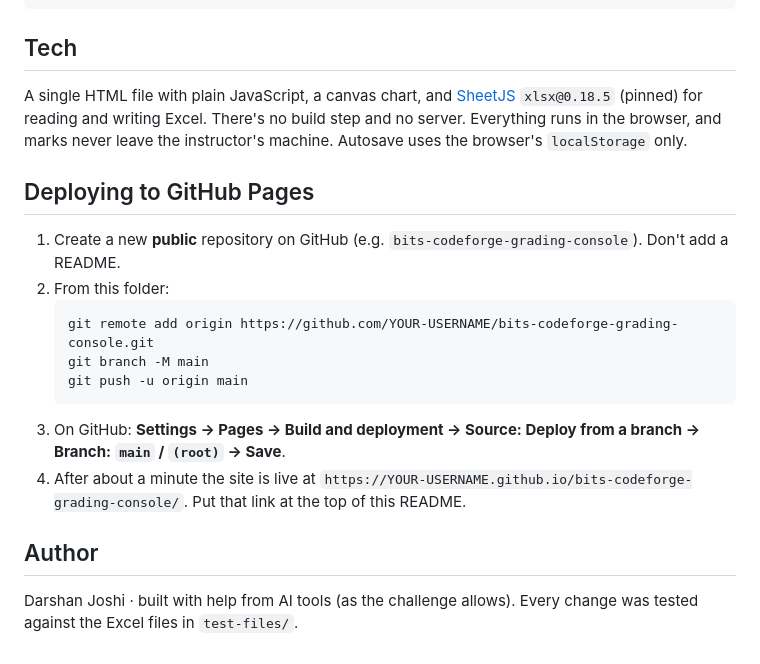
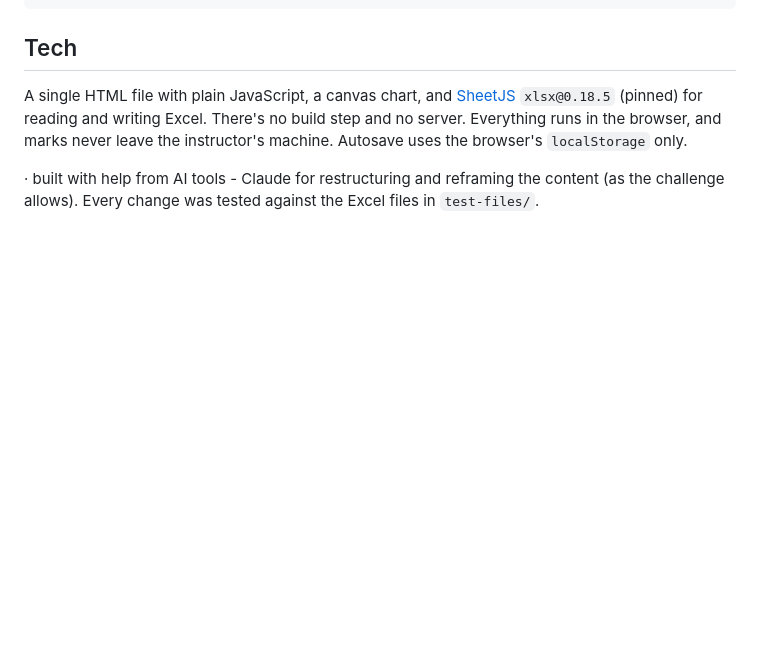
Before and after one commit to DartionDev/CodeForge-Challenge, a Markdown page: README.md, the part around the change. Rendered like a GitHub page; blank space fills up the shorter version.

````diff
--- a/README.md
+++ b/README.md
@@ -82,18 +82,4 @@ Input file format: first sheet, three columns `BITS ID`, `Course`, `Total Marks`
 
 A single HTML file with plain JavaScript, a canvas chart, and [SheetJS](https://sheetjs.com/) `xlsx@0.18.5` (pinned) for reading and writing Excel. There's no build step and no server. Everything runs in the browser, and marks never leave the instructor's machine. Autosave uses the browser's `localStorage` only.
 
-## Deploying to GitHub Pages
-
-1. Create a new **public** repository on GitHub (e.g. `bits-codeforge-grading-console`). Don't add a README.
-2. From this folder:
-   ```bash
-   git remote add origin https://github.com/YOUR-USERNAME/bits-codeforge-grading-console.git
-   git branch -M main
-   git push -u origin main
-   ```
-3. On GitHub: **Settings → Pages → Build and deployment → Source: Deploy from a branch → Branch: `main` / `(root)` → Save**.
-4. After about a minute the site is live at `https://YOUR-USERNAME.github.io/bits-codeforge-grading-console/`. Put that link at the top of this README.
-
-## Author
-
-Darshan Joshi · built with help from AI tools (as the challenge allows). Every change was tested against the Excel files in `test-files/`.
+· built with help from AI tools - Claude for restructuring and reframing the content (as the challenge allows). Every change was tested against the Excel files in `test-files/`.
````
